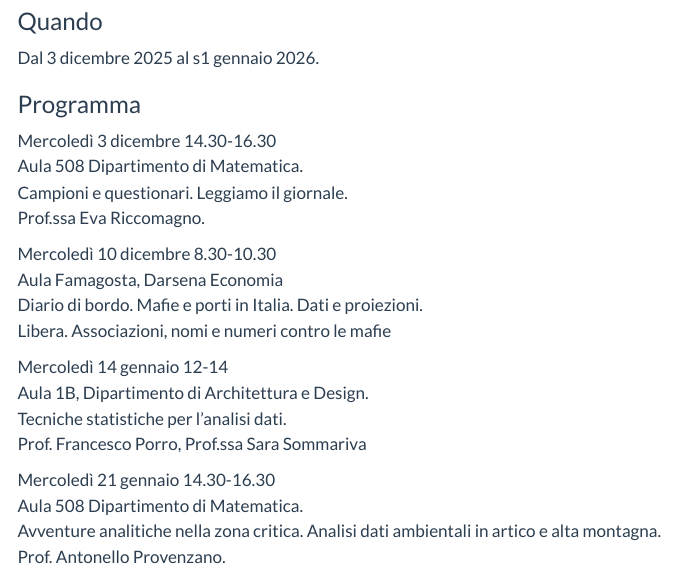
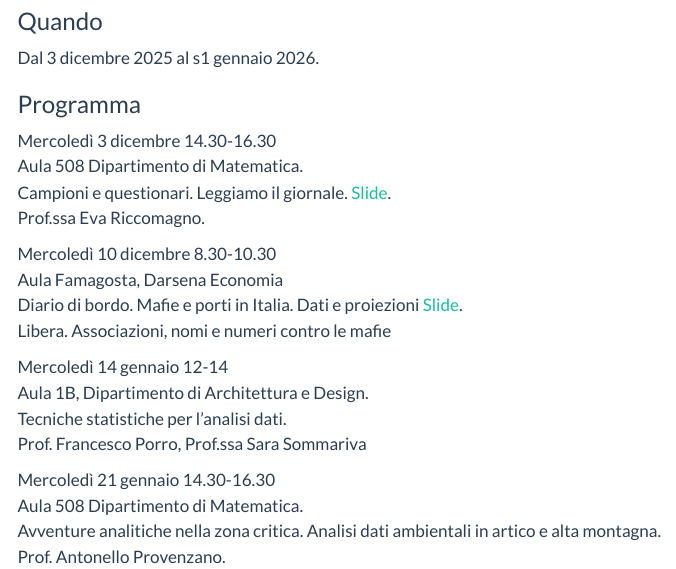
Before and after one commit to smig-lab/smig-lab.github.io, a Quarto document (news/2025-12-03-statup/2025-12-03-statup.qmd): the page in a window 1100 px wide, from 200 px down. Rendered offline with R 4.5, knitr and Pandoc in place of Quarto, with nearby package versions; menus at the side of the page are left out.

Commit message:
Added slides to statup event

```diff
--- a/news/2025-12-03-statup/2025-12-03-statup.qmd
+++ b/news/2025-12-03-statup/2025-12-03-statup.qmd
@@ -17,12 +17,12 @@ Dal 3 dicembre 2025 al s1 gennaio 2026.
 
 Mercoledì 3 dicembre 14.30-16.30 \
 Aula 508 Dipartimento di Matematica.\
-Campioni e questionari. Leggiamo il giornale.\
+Campioni e questionari. Leggiamo il giornale. [Slide](./Slide_Riccomagno.pdf).\
 Prof.ssa Eva Riccomagno.
 
 Mercoledì 10 dicembre 8.30-10.30 \
 Aula Famagosta, Darsena Economia \
-Diario di bordo. Mafie e porti in Italia. Dati e proiezioni. \
+Diario di bordo. Mafie e porti in Italia. Dati e proiezioni [Slide](./Slide_Libera_Andrea_Macario.pdf). \
 Libera. Associazioni, nomi e numeri contro le mafie
 
 Mercoledì 14 gennaio 12-14\
```
Also changed, not shown: news/2025-12-03-statup/Slide_Libera_Andrea_Macario.pdf (added), news/2025-12-03-statup/Slide_Riccomagno.pdf (added).
